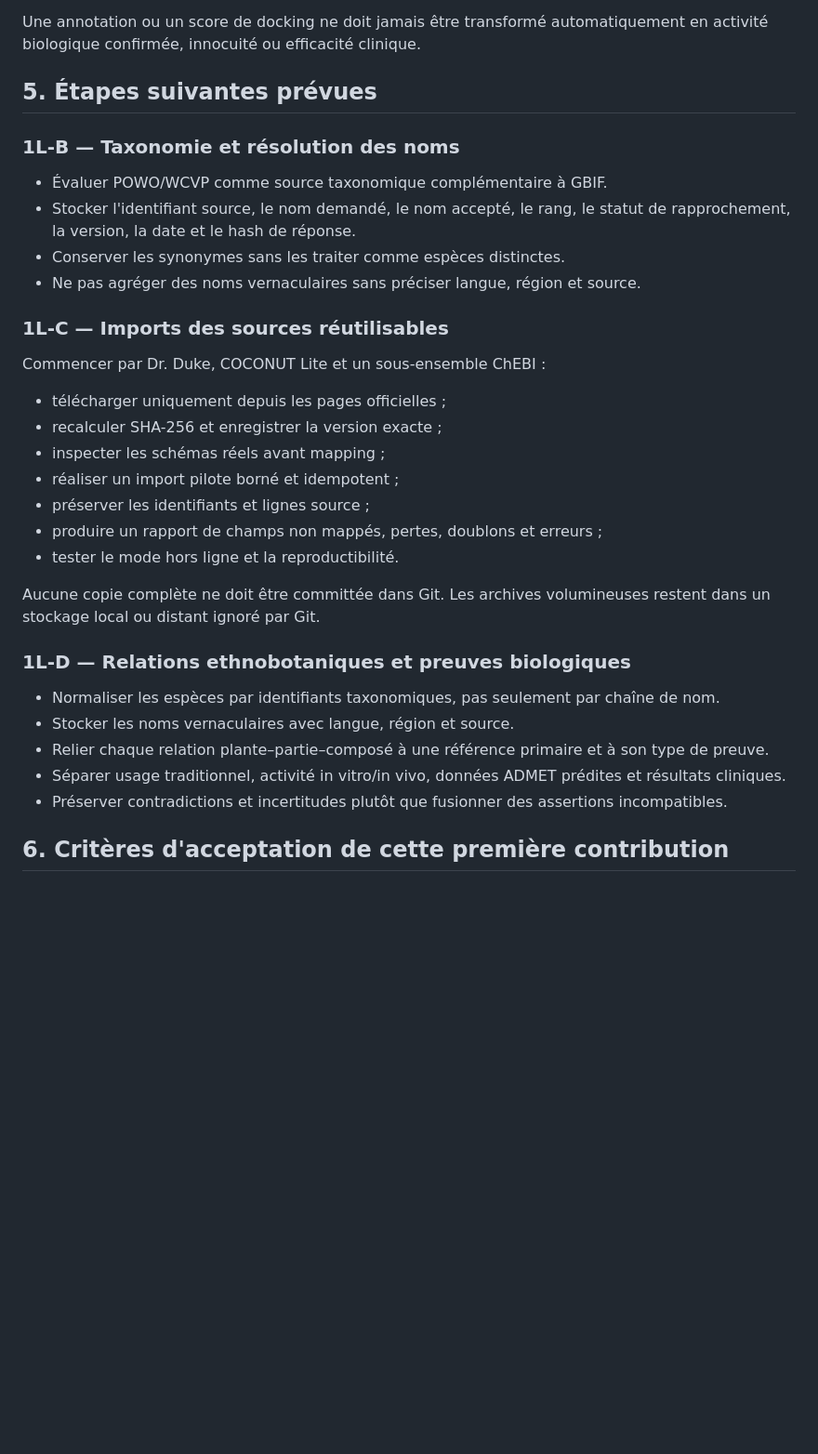
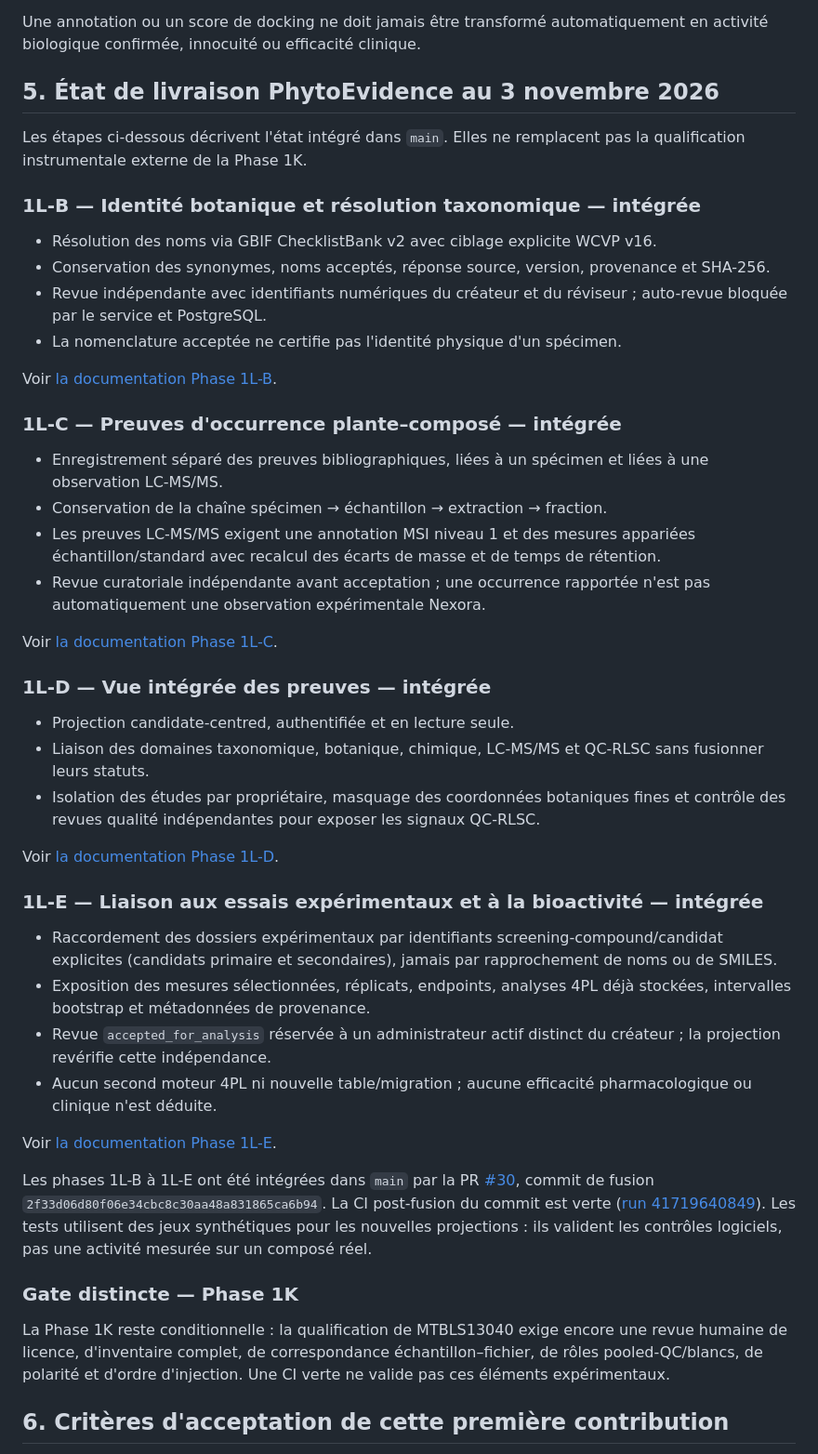
Before and after one commit to diarraibrahimamohamed-ops/nexora_v2, a Markdown page: docs/PHYTOEVIDENCE_PHASE1L_SOURCE_REGISTRY.md, the part around the change. Shown at 93% size. GitHub-like rendering; blank space fills up the shorter version.

Commit message:
docs(phytoevidence): replace obsolete roadmap with delivered phase status

```diff
--- a/docs/PHYTOEVIDENCE_PHASE1L_SOURCE_REGISTRY.md
+++ b/docs/PHYTOEVIDENCE_PHASE1L_SOURCE_REGISTRY.md
@@ -76,35 +76,50 @@ Le registre est distinct de `PhytochemicalCandidate`.
 
 Une annotation ou un score de docking ne doit jamais être transformé automatiquement en activité biologique confirmée, innocuité ou efficacité clinique.
 
-## 5. Étapes suivantes prévues
+## 5. État de livraison PhytoEvidence au 3 novembre 2026
 
-### 1L-B — Taxonomie et résolution des noms
+Les étapes ci-dessous décrivent l'état intégré dans `main`. Elles ne remplacent pas la qualification instrumentale externe de la Phase 1K.
 
-- Évaluer POWO/WCVP comme source taxonomique complémentaire à GBIF.
-- Stocker l'identifiant source, le nom demandé, le nom accepté, le rang, le statut de rapprochement, la version, la date et le hash de réponse.
-- Conserver les synonymes sans les traiter comme espèces distinctes.
-- Ne pas agréger des noms vernaculaires sans préciser langue, région et source.
+### 1L-B — Identité botanique et résolution taxonomique — intégrée
 
-### 1L-C — Imports des sources réutilisables
+- Résolution des noms via GBIF ChecklistBank v2 avec ciblage explicite WCVP v16.
+- Conservation des synonymes, noms acceptés, réponse source, version, provenance et SHA-256.
+- Revue indépendante avec identifiants numériques du créateur et du réviseur ; auto-revue bloquée par le service et PostgreSQL.
+- La nomenclature acceptée ne certifie pas l'identité physique d'un spécimen.
 
-Commencer par Dr. Duke, COCONUT Lite et un sous-ensemble ChEBI :
-- télécharger uniquement depuis les pages officielles ;
-- recalculer SHA-256 et enregistrer la version exacte ;
-- inspecter les schémas réels avant mapping ;
-- réaliser un import pilote borné et idempotent ;
-- préserver les identifiants et lignes source ;
-- produire un rapport de champs non mappés, pertes, doublons et erreurs ;
-- tester le mode hors ligne et la reproductibilité.
+Voir [la documentation Phase 1L-B](PHYTOEVIDENCE_PHASE1L_TAXONOMIC_RESOLUTION.md).
 
-Aucune copie complète ne doit être committée dans Git. Les archives volumineuses restent dans un stockage local ou distant ignoré par Git.
+### 1L-C — Preuves d'occurrence plante–composé — intégrée
 
-### 1L-D — Relations ethnobotaniques et preuves biologiques
+- Enregistrement séparé des preuves bibliographiques, liées à un spécimen et liées à une observation LC-MS/MS.
+- Conservation de la chaîne spécimen → échantillon → extraction → fraction.
+- Les preuves LC-MS/MS exigent une annotation MSI niveau 1 et des mesures appariées échantillon/standard avec recalcul des écarts de masse et de temps de rétention.
+- Revue curatoriale indépendante avant acceptation ; une occurrence rapportée n'est pas automatiquement une observation expérimentale Nexora.
 
-- Normaliser les espèces par identifiants taxonomiques, pas seulement par chaîne de nom.
-- Stocker les noms vernaculaires avec langue, région et source.
-- Relier chaque relation plante–partie–composé à une référence primaire et à son type de preuve.
-- Séparer usage traditionnel, activité in vitro/in vivo, données ADMET prédites et résultats cliniques.
-- Préserver contradictions et incertitudes plutôt que fusionner des assertions incompatibles.
+Voir [la documentation Phase 1L-C](PHYTOEVIDENCE_PHASE1L_OCCURRENCE_EVIDENCE.md).
+
+### 1L-D — Vue intégrée des preuves — intégrée
+
+- Projection candidate-centred, authentifiée et en lecture seule.
+- Liaison des domaines taxonomique, botanique, chimique, LC-MS/MS et QC-RLSC sans fusionner leurs statuts.
+- Isolation des études par propriétaire, masquage des coordonnées botaniques fines et contrôle des revues qualité indépendantes pour exposer les signaux QC-RLSC.
+
+Voir [la documentation Phase 1L-D](PHYTOEVIDENCE_PHASE1L_INTEGRATION.md).
+
+### 1L-E — Liaison aux essais expérimentaux et à la bioactivité — intégrée
+
+- Raccordement des dossiers expérimentaux par identifiants screening-compound/candidat explicites (candidats primaire et secondaires), jamais par rapprochement de noms ou de SMILES.
+- Exposition des mesures sélectionnées, réplicats, endpoints, analyses 4PL déjà stockées, intervalles bootstrap et métadonnées de provenance.
+- Revue `accepted_for_analysis` réservée à un administrateur actif distinct du créateur ; la projection revérifie cette indépendance.
+- Aucun second moteur 4PL ni nouvelle table/migration ; aucune efficacité pharmacologique ou clinique n'est déduite.
+
+Voir [la documentation Phase 1L-E](PHYTOEVIDENCE_PHASE1L_BIOACTIVITY_LINKAGE.md).
+
+Les phases 1L-B à 1L-E ont été intégrées dans `main` par la PR [#30](https://github.com/diarraibrahamimohamed-ops/nexora_v2/pull/30), commit de fusion `2f33d06d80f06e34cbc8c30aa48a831865ca6b94`. La CI post-fusion du commit est verte ([run 41719640849](https://github.com/diarraibrahamimohamed-ops/nexora_v2/actions/runs/41719640849)). Les tests utilisent des jeux synthétiques pour les nouvelles projections : ils valident les contrôles logiciels, pas une activité mesurée sur un composé réel.
+
+### Gate distincte — Phase 1K
+
+La Phase 1K reste conditionnelle : la qualification de MTBLS13040 exige encore une revue humaine de licence, d'inventaire complet, de correspondance échantillon–fichier, de rôles pooled-QC/blancs, de polarité et d'ordre d'injection. Une CI verte ne valide pas ces éléments expérimentaux.
 
 ## 6. Critères d'acceptation de cette première contribution
 
```
